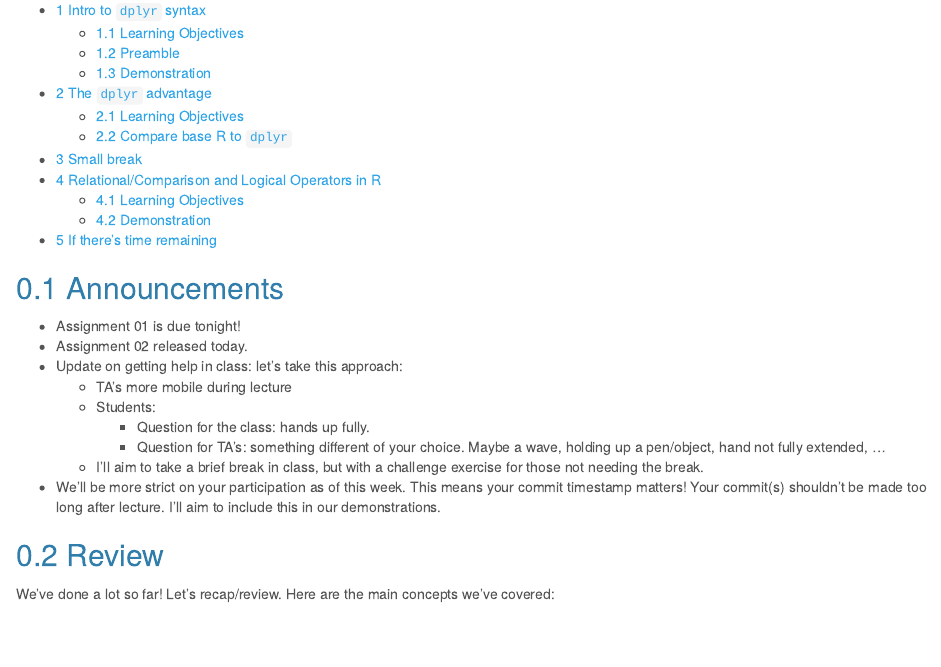
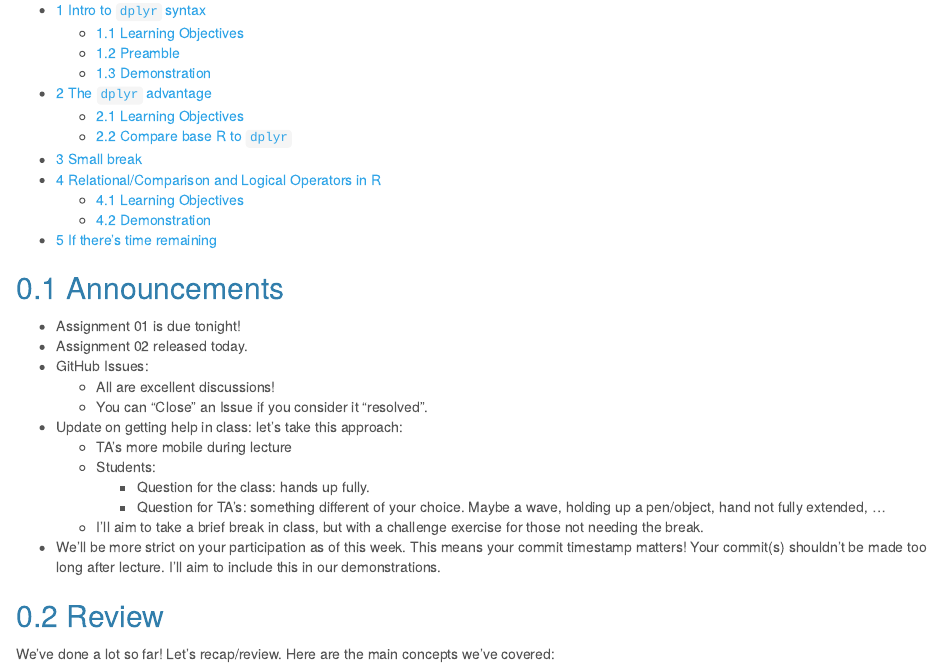
Before and after one commit to UBC-STAT/stat-545-guidebook, an R Markdown document (notes/cm005.Rmd): the page in a window 1100 px wide, from 220 px down. The pictures show the output file notes/cm005.nb.html that the author committed with the source, opened offline.

Commit message:
comment on GitHub Issues

```diff
--- a/notes/cm005.Rmd
+++ b/notes/cm005.Rmd
@@ -13,6 +13,9 @@ editor_options:
 
 - Assignment 01 is due tonight!
 - Assignment 02 released today.
+- GitHub Issues:
+    - All are excellent discussions!
+    - You can "Close" an Issue if you consider it "resolved".
 - Update on getting help in class: let's take this approach:
     - TA’s more mobile during lecture
     - Students:
```
Also changed, not shown: notes/cm005.nb.html.
